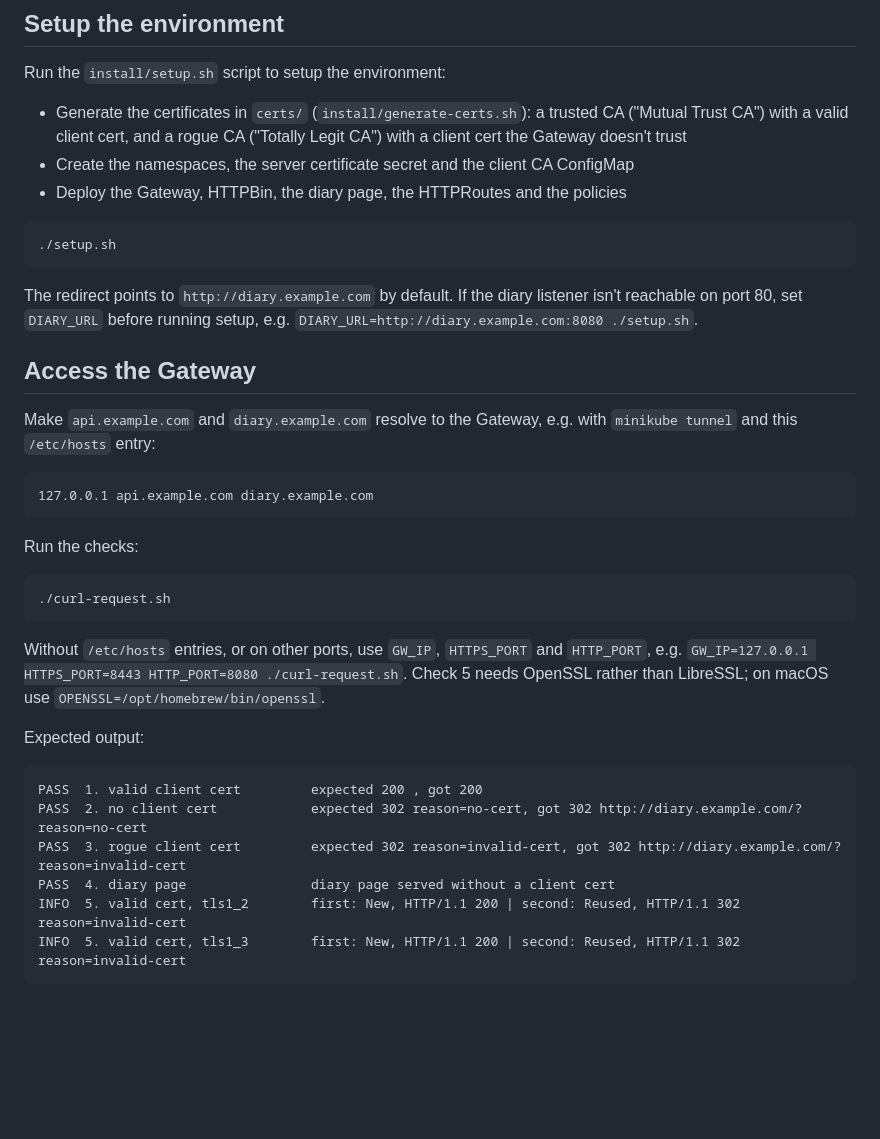
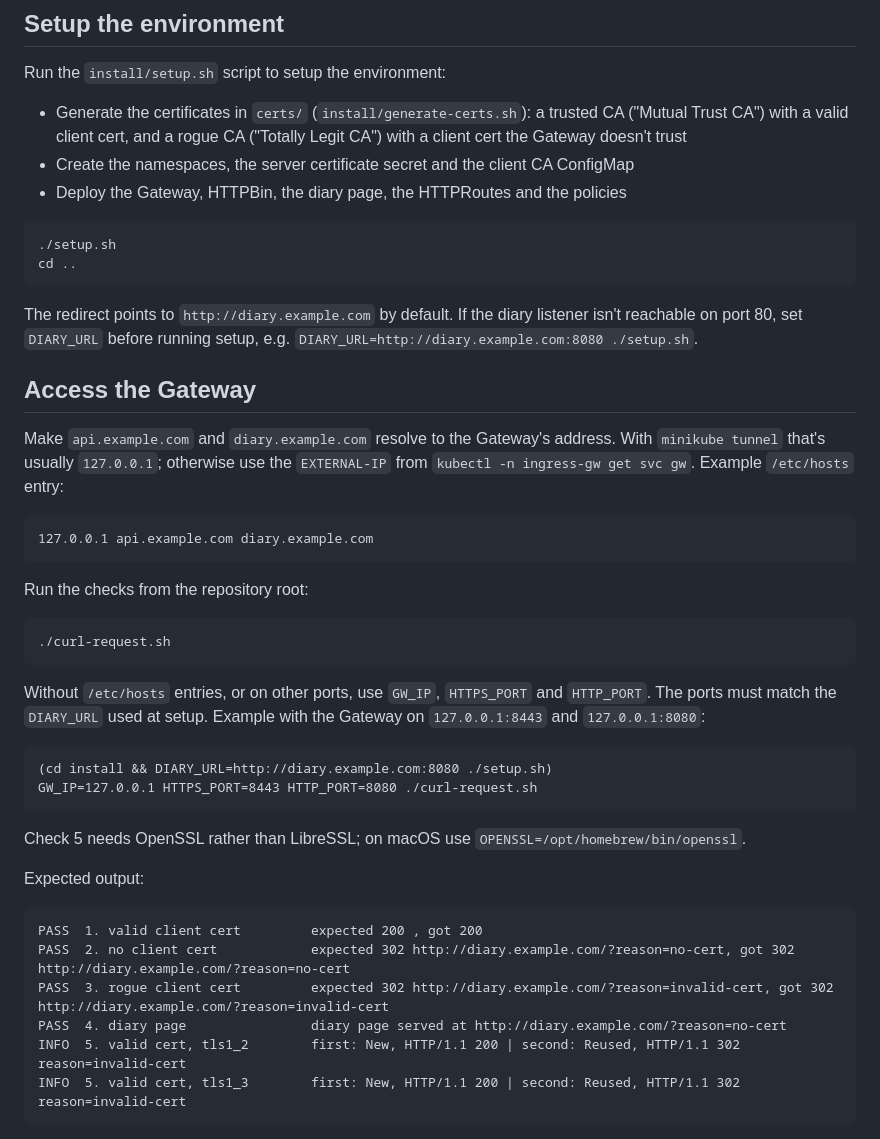
Before and after one commit to DuncanDoyle/gg-1743-mtls-failure-redirect, a Markdown page: README.md, the part around one of its changes. GitHub-like rendering; blank space fills up the shorter version.

````diff
--- a/README.md
+++ b/README.md
@@ -36,30 +36,37 @@ Run the `install/setup.sh` script to setup the environment:
 
 ```
 ./setup.sh
+cd ..
 ```
 
 The redirect points to `http://diary.example.com` by default. If the diary listener isn't reachable on port 80, set `DIARY_URL` before running setup, e.g. `DIARY_URL=http://diary.example.com:8080 ./setup.sh`.
 
 ## Access the Gateway
 
-Make `api.example.com` and `diary.example.com` resolve to the Gateway, e.g. with `minikube tunnel` and this `/etc/hosts` entry:
+Make `api.example.com` and `diary.example.com` resolve to the Gateway's address. With `minikube tunnel` that's usually `127.0.0.1`; otherwise use the `EXTERNAL-IP` from `kubectl -n ingress-gw get svc gw`. Example `/etc/hosts` entry:
 ```
 127.0.0.1 api.example.com diary.example.com
 ```
 
-Run the checks:
+Run the checks from the repository root:
 ```
 ./curl-request.sh
 ```
 
-Without `/etc/hosts` entries, or on other ports, use `GW_IP`, `HTTPS_PORT` and `HTTP_PORT`, e.g. `GW_IP=127.0.0.1 HTTPS_PORT=8443 HTTP_PORT=8080 ./curl-request.sh`. Check 5 needs OpenSSL rather than LibreSSL; on macOS use `OPENSSL=/opt/homebrew/bin/openssl`.
+Without `/etc/hosts` entries, or on other ports, use `GW_IP`, `HTTPS_PORT` and `HTTP_PORT`. The ports must match the `DIARY_URL` used at setup. Example with the Gateway on `127.0.0.1:8443` and `127.0.0.1:8080`:
+```
+(cd install && DIARY_URL=http://diary.example.com:8080 ./setup.sh)
+GW_IP=127.0.0.1 HTTPS_PORT=8443 HTTP_PORT=8080 ./curl-request.sh
+```
+
+Check 5 needs OpenSSL rather than LibreSSL; on macOS use `OPENSSL=/opt/homebrew/bin/openssl`.
 
 Expected output:
 ```
 PASS  1. valid client cert         expected 200 , got 200
-PASS  2. no client cert            expected 302 reason=no-cert, got 302 http://diary.example.com/?reason=no-cert
-PASS  3. rogue client cert         expected 302 reason=invalid-cert, got 302 http://diary.example.com/?reason=invalid-cert
-PASS  4. diary page                diary page served without a client cert
+PASS  2. no client cert            expected 302 http://diary.example.com/?reason=no-cert, got 302 http://diary.example.com/?reason=no-cert
+PASS  3. rogue client cert         expected 302 http://diary.example.com/?reason=invalid-cert, got 302 http://diary.example.com/?reason=invalid-cert
+PASS  4. diary page                diary page served at http://diary.example.com/?reason=no-cert
 INFO  5. valid cert, tls1_2        first: New, HTTP/1.1 200 | second: Reused, HTTP/1.1 302 reason=invalid-cert
 INFO  5. valid cert, tls1_3        first: New, HTTP/1.1 200 | second: Reused, HTTP/1.1 302 reason=invalid-cert
 ```
````
Also changed, not shown: other parts of README.md (+2 -2 lines), images/diary-invalid-cert-desktop.png, images/diary-no-cert-desktop.png, 5 other files.
